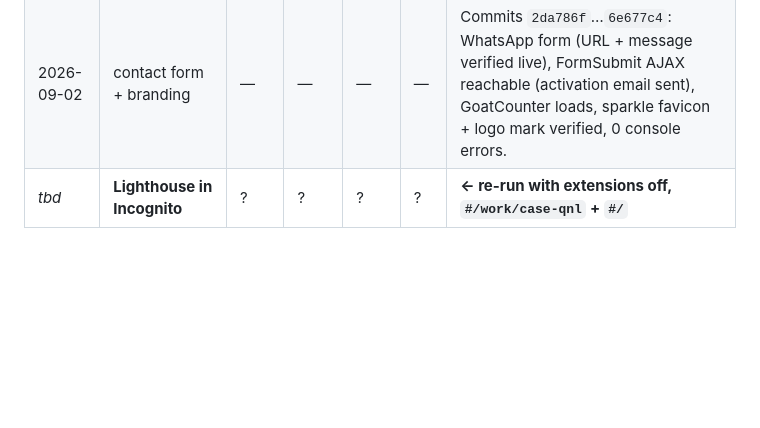
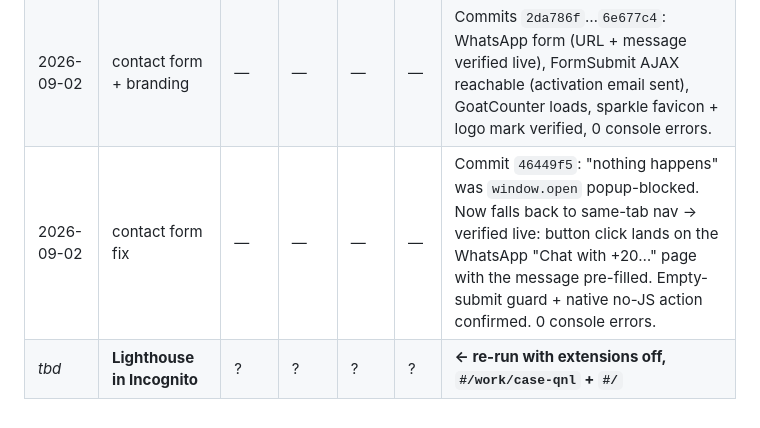
Before and after one commit to Omnia-Amer/portfolio, a Markdown page: ENHANCEMENTS.md, the part around the change. Rendered like a GitHub page; blank space fills up the shorter version.

Commit message:
Log contact-form popup-block fix verification
Co-Authored-By: Claude Sonnet 5 <noreply@anthropic.com>

```diff
--- a/ENHANCEMENTS.md
+++ b/ENHANCEMENTS.md
@@ -225,4 +225,5 @@ social card renders · Download CV returns a valid PDF · no console errors · k
 | 2026-09-02 | Lighthouse (case-qnl, **extensions on**) | 58 | 100 | 100 | 96 | CLS 0 ✅. Perf contaminated by browser extensions (4,315 KiB unused JS not from this site). LCP 4.1s / TBT 1,850ms. |
 | 2026-09-02 | perf fixes | — | — | — | — | Commit `a79e7f6`: LCP image eager+fetchpriority per case page; font CSS non-blocking (−450ms). Fonts verified still rendering. |
 | 2026-09-02 | contact form + branding | — | — | — | — | Commits `2da786f`…`6e677c4`: WhatsApp form (URL + message verified live), FormSubmit AJAX reachable (activation email sent), GoatCounter loads, sparkle favicon + logo mark verified, 0 console errors. |
+| 2026-09-02 | contact form fix | — | — | — | — | Commit `46449f5`: "nothing happens" was `window.open` popup-blocked. Now falls back to same-tab nav → verified live: button click lands on the WhatsApp "Chat with +20…" page with the message pre-filled. Empty-submit guard + native no-JS action confirmed. 0 console errors. |
 | _tbd_ | **Lighthouse in Incognito** | ? | ? | ? | ? | **← re-run with extensions off, `#/work/case-qnl` + `#/`** |
```
